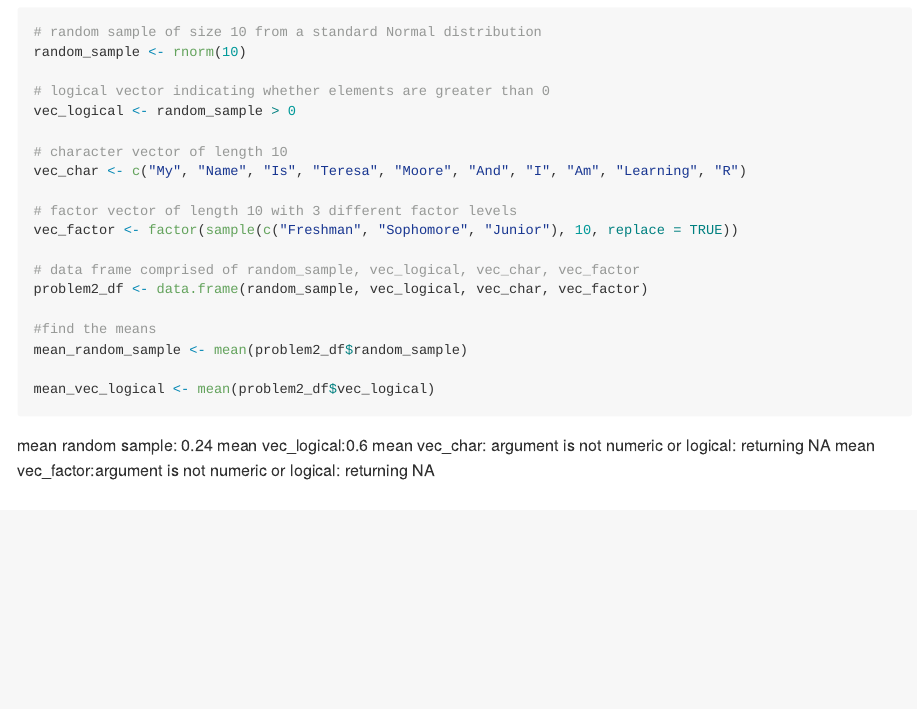
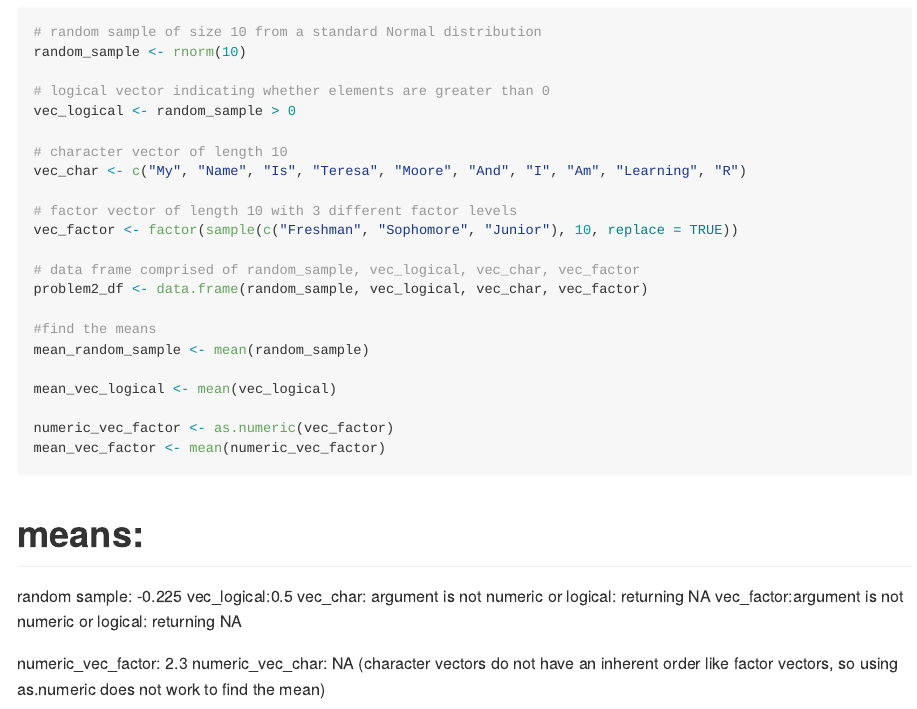
Before and after one commit to tem2171/p8105_hw1_tem2171, an R Markdown document (p8105_hw1_tem2171.Rmd): the page in a window 1100 px wide, from 1650 px down. The pictures show the output file p8105_hw1_tem2171.md that the author committed with the source, drawn offline in the style of GitHub.

Commit message:
finishing steps

````diff
--- a/p8105_hw1_tem2171.Rmd
+++ b/p8105_hw1_tem2171.Rmd
@@ -64,12 +64,19 @@ vec_factor <- factor(sample(c("Freshman", "Sophomore", "Junior"), 10, replace =
 problem2_df <- data.frame(random_sample, vec_logical, vec_char, vec_factor)
 
 #find the means
-mean_random_sample <- mean(problem2_df$random_sample)
+mean_random_sample <- mean(random_sample)
 
-mean_vec_logical <- mean(problem2_df$vec_logical)
+mean_vec_logical <- mean(vec_logical)
+
+numeric_vec_factor <- as.numeric(vec_factor)
+mean_vec_factor <- mean(numeric_vec_factor)
 ```
+# means:
+random sample: -0.225
+vec_logical:0.5
+vec_char: argument is not numeric or logical: returning NA
+vec_factor:argument is not numeric or logical: returning NA
 
-mean random sample: 0.24
-mean vec_logical:0.6
-mean vec_char: argument is not numeric or logical: returning NA
-mean vec_factor:argument is not numeric or logical: returning NA
+numeric_vec_factor: 2.3
+numeric_vec_char: NA
+(character vectors do not have an inherent order like factor vectors, so using as.numeric does not work to find the mean)
````
Also changed, not shown: p8105_hw1_tem2171.md, scatterplot.pdf.
